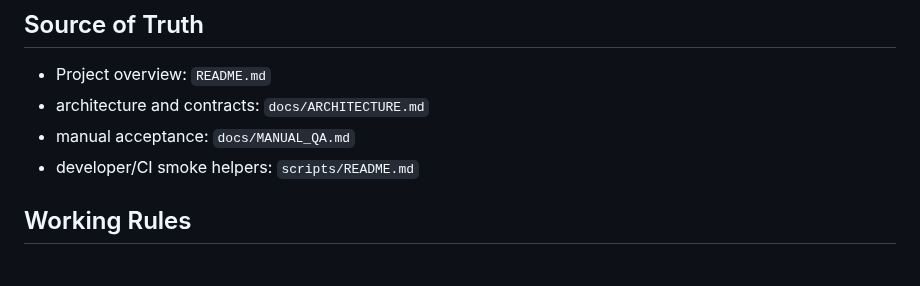
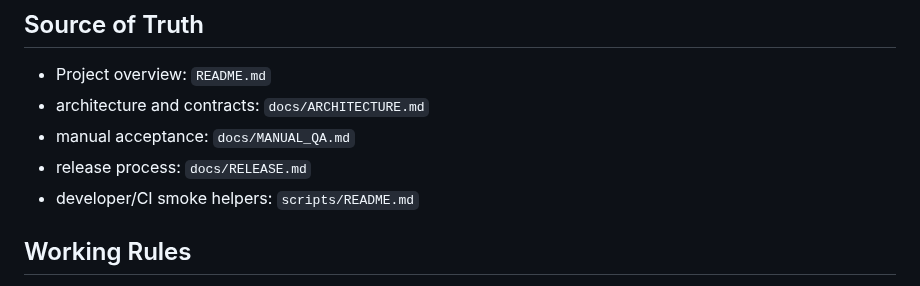
Before and after one commit to moshthepitt/lionclaw, a Markdown page: AGENTS.md, the part around the change. Drawn GitHub-style.

```diff
--- a/AGENTS.md
+++ b/AGENTS.md
@@ -9,6 +9,7 @@ Contributors (human or AI) should follow the workflow and quality gates below.
 - Project overview: `README.md`
 - architecture and contracts: `docs/ARCHITECTURE.md`
 - manual acceptance: `docs/MANUAL_QA.md`
+- release process: `docs/RELEASE.md`
 - developer/CI smoke helpers: `scripts/README.md`
 
 ## Working Rules
```
Also changed, not shown: README.md (+1 -0 lines), skills/channel-email/README.md (+1 -1 lines).
